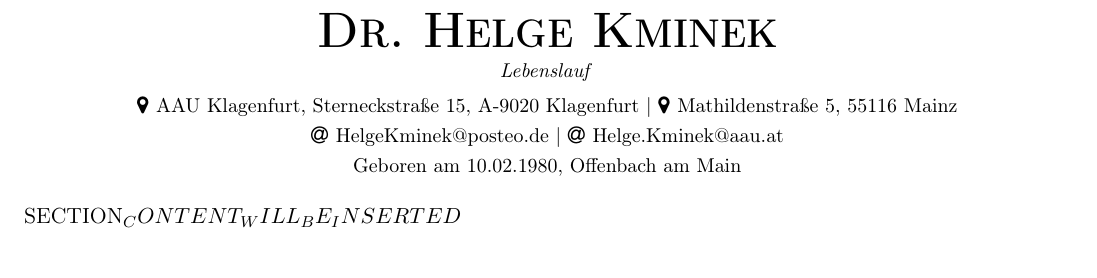
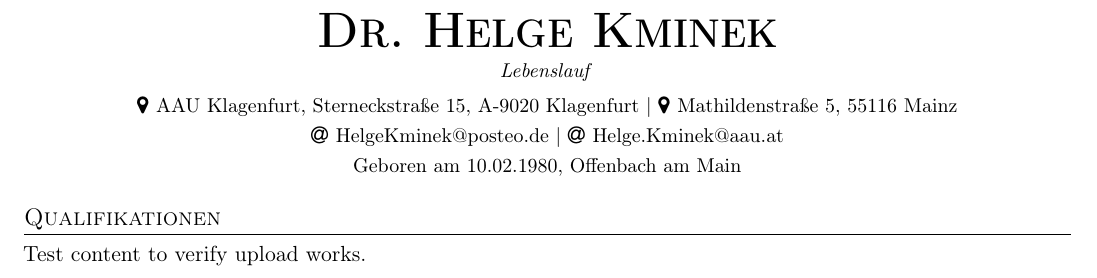
Before and after one commit to shubhamAPIDev/helge-kminek-cv, a LaTeX document (main.tex, which reads sections/body.tex): part of the page, cut so that both start at the same text. Compiled offline with pdfLaTeX.

```diff
--- a/sections/body.tex
+++ b/sections/body.tex
@@ -1 +1,2 @@
-SECTION_CONTENT_WILL_BE_INSERTED
+\section{Qualifikationen}
+Test content to verify upload works.
```
